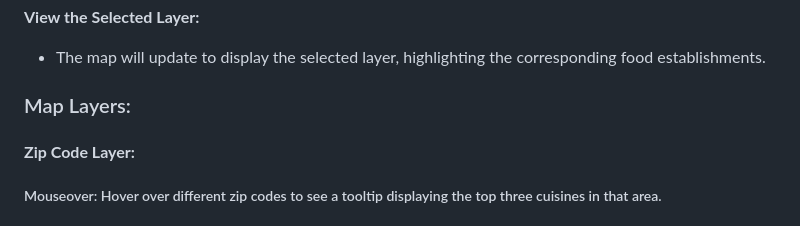
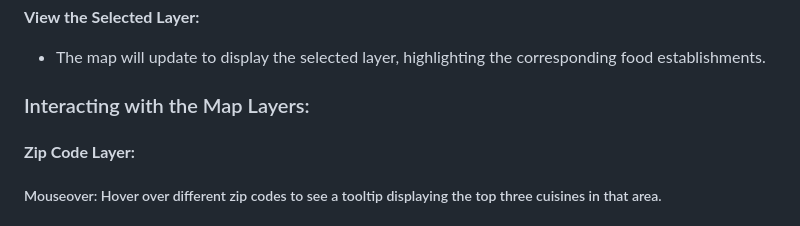
Before and after one commit to C-Duke0/Project3-PhillyFood, a Markdown page: README.md, the part around the change. GitHub-like rendering.

```diff
--- a/README.md
+++ b/README.md
@@ -67,7 +67,7 @@ To explore different map views, use the radio buttons to toggle between layers:
 **View the Selected Layer:**
    - The map will update to display the selected layer, highlighting the corresponding food establishments.
 
-### Map Layers:
+### Interacting with the Map Layers:
 
 #### **Zip Code Layer:**
 
```
